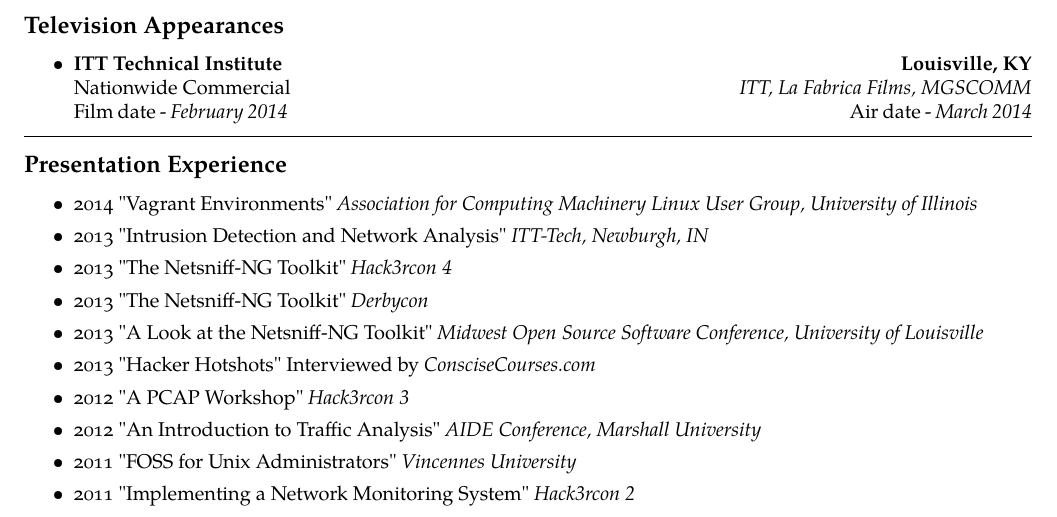
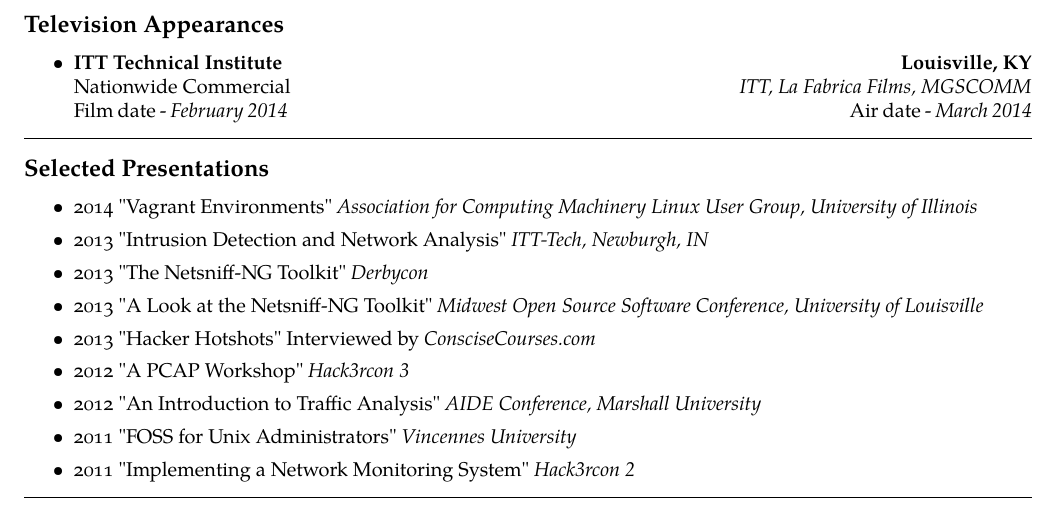
Before and after one commit to jonschipp/tex, a LaTeX document (js-norm.tex): part of page 3 of 3, cut so that both start at the same text. Compiled offline with pdfLaTeX.

Commit message:
now selected presentations, unnecessary to list all

```diff
--- a/js-norm.tex
+++ b/js-norm.tex
@@ -296,13 +296,12 @@
 
 \hrule
 \vspace{-0.4em}
-\subsection*{Presentation Experience}
+\subsection*{Selected Presentations}
 
 \begin{itemize}
 	\parskip=0.1em
 	\item \textsc{2014} "Vagrant Environments" \textit{Association for Computing Machinery Linux User Group,     University of Illinois}
 	\item \textsc{2013} "Intrusion Detection and Network Analysis" \textit{ITT-Tech, Newburgh, IN}
-	\item \textsc{2013} "The Netsniff-NG Toolkit" \textit{Hack3rcon 4}
 	\item \textsc{2013} "The Netsniff-NG Toolkit" \textit{Derbycon}
 	\item \textsc{2013} "A Look at the Netsniff-NG Toolkit" \textit{Midwest Open Source Software Conference, University of Louisville}
 	\item \textsc{2013} "Hacker Hotshots" Interviewed by \textit{ConsciseCourses.com}
```
